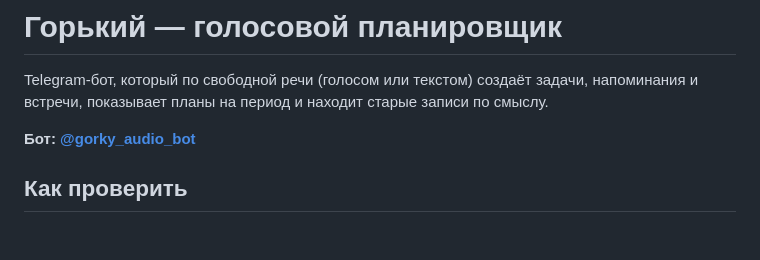
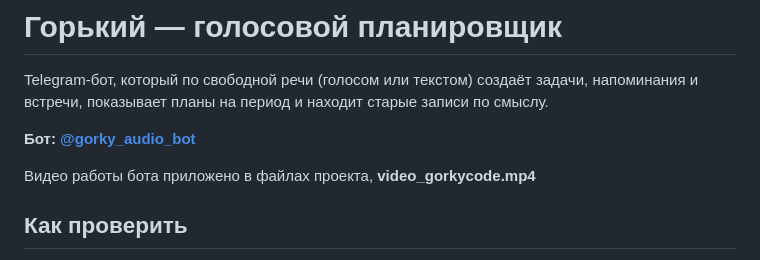
Before and after one commit to NIZHEGORODTSY/GORKY_CODE, a Markdown page: README.md, the part around one of its changes. GitHub-like rendering; blank space fills up the shorter version.

Commit message:
docs: some changes in README

```diff
--- a/README.md
+++ b/README.md
@@ -4,6 +4,8 @@ Telegram-бот, который по свободной речи (голосом
 показывает планы на период и находит старые записи по смыслу.
 
 **Бот: [@gorky_audio_bot](https://t.me/gorky_audio_bot)**
+
+Видео работы бота приложено в файлах проекта, **video_gorkycode.mp4**
 
 ## Как проверить
 
```
Also changed, not shown: other parts of README.md (+2 -0 lines).
